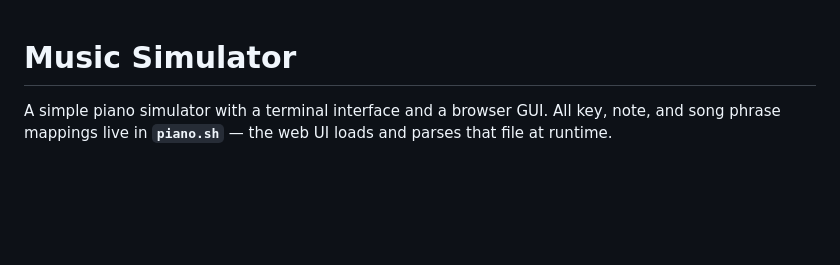
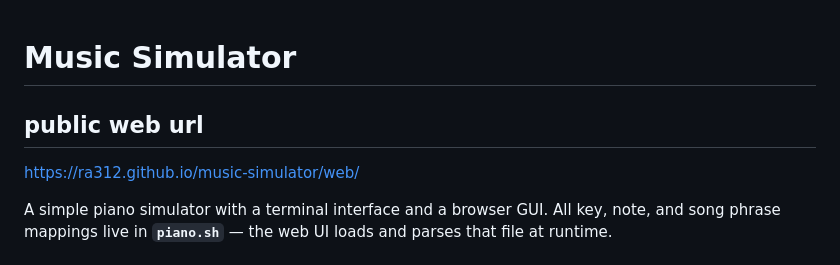
Before and after one commit to ra312/music-simulator, a Markdown page: README.md, the part around the change. Drawn GitHub-style; blank space fills up the shorter version.

```diff
--- a/README.md
+++ b/README.md
@@ -1,4 +1,7 @@
 # Music Simulator
+
+## public web url
+https://ra312.github.io/music-simulator/web/
 
 A simple piano simulator with a terminal interface and a browser GUI. All key, note, and song phrase mappings live in **`piano.sh`** — the web UI loads and parses that file at runtime.
 
```
